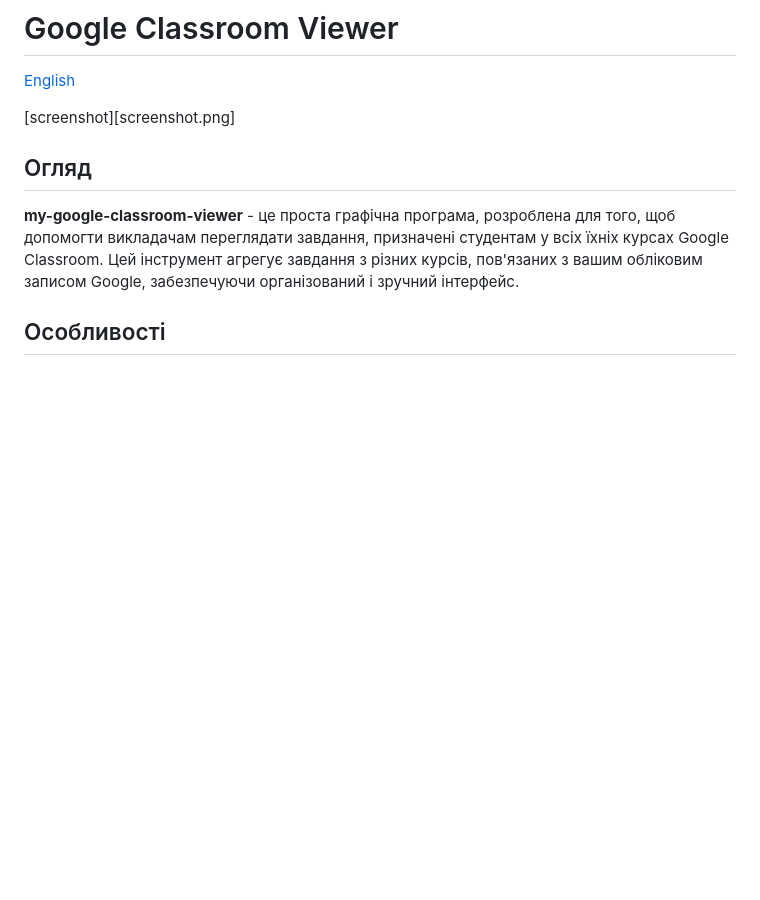
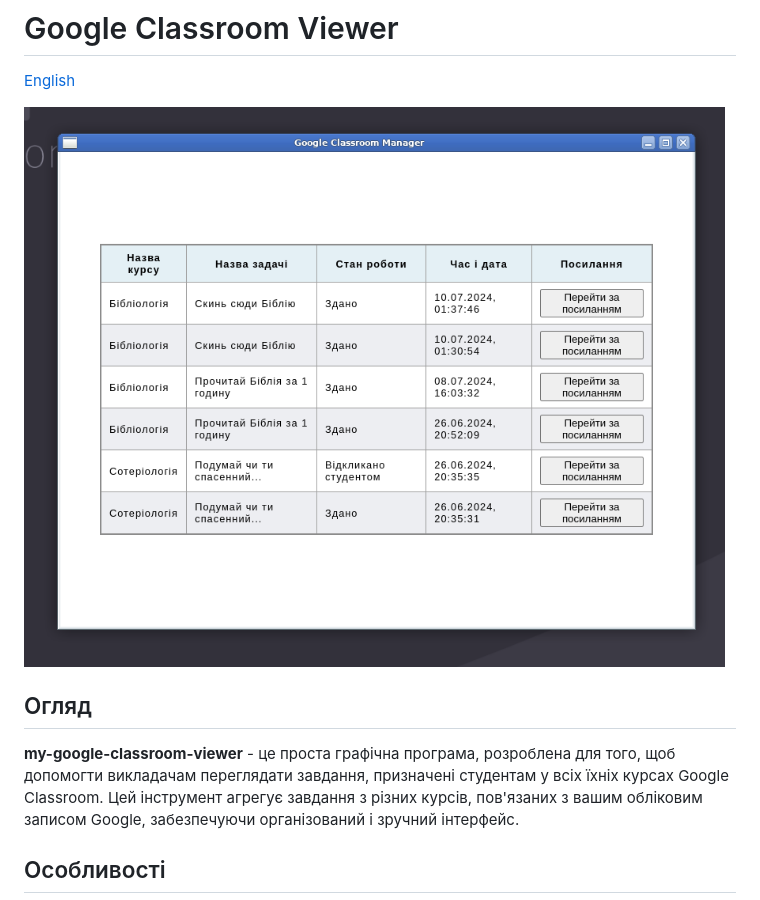
Before and after one commit to olexij-christian/my-google-classroom-viewer, a Markdown page: README-uk.md, the part around the change. Drawn GitHub-style; blank space fills up the shorter version.

```diff
--- a/README-uk.md
+++ b/README-uk.md
@@ -2,7 +2,7 @@
 
 [English](README.md)
 
-[screenshot][screenshot.png]
+![знімок екрану](screenshot.png)
 
 ## Огляд
 **my-google-classroom-viewer** - це проста графічна програма, розроблена для того, щоб допомогти викладачам переглядати завдання, призначені студентам у всіх їхніх курсах Google Classroom. Цей інструмент агрегує завдання з різних курсів, пов'язаних з вашим обліковим записом Google, забезпечуючи організований і зручний інтерфейс.
```
